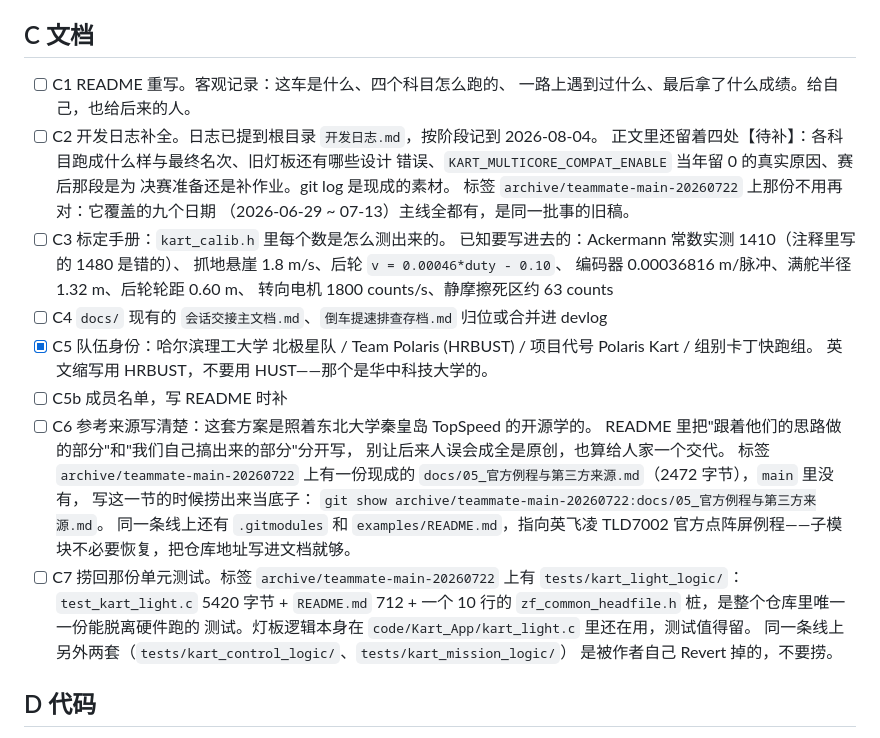
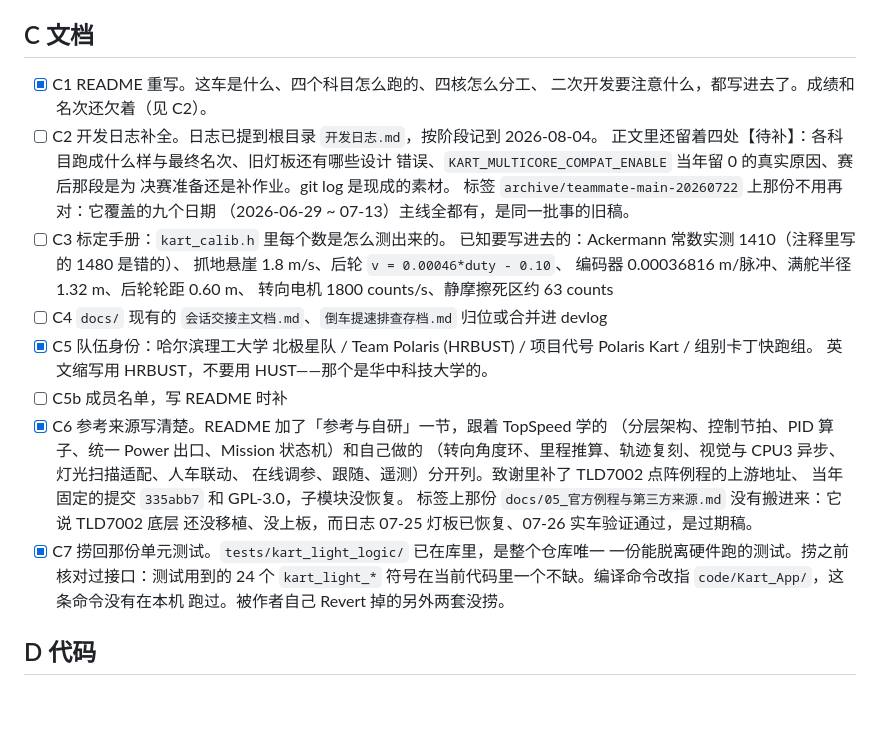
Before and after one commit to Yusei-YK/Polaris-Kart-TC387, a Markdown page: docs/TODO.md, the part around the change. Rendered like a GitHub page; blank space fills up the shorter version.

```diff
--- a/docs/TODO.md
+++ b/docs/TODO.md
@@ -109,8 +109,8 @@ commit；`freeze/light-voice-20260726` 和上表那个 tag 同一个 commit；
 
 ## C 文档
 
-- [ ] C1 README 重写。客观记录：这车是什么、四个科目怎么跑的、
-      一路上遇到过什么、最后拿了什么成绩。给自己，也给后来的人。
+- [x] C1 README 重写。这车是什么、四个科目怎么跑的、四核怎么分工、
+      二次开发要注意什么，都写进去了。成绩和名次还欠着（见 C2）。
 - [ ] C2 开发日志补全。日志已提到根目录 `开发日志.md`，按阶段记到 2026-08-04。
       正文里还留着四处【待补】：各科目跑成什么样与最终名次、旧灯板还有哪些设计
       错误、`KART_MULTICORE_COMPAT_ENABLE` 当年留 0 的真实原因、赛后那段是为
@@ -128,21 +128,17 @@ commit；`freeze/light-voice-20260726` 和上表那个 tag 同一个 commit；
       项目代号 Polaris Kart / 组别卡丁快跑组。
       英文缩写用 HRBUST，不要用 HUST——那个是华中科技大学的。
 - [ ] C5b 成员名单，写 README 时补
-- [ ] C6 参考来源写清楚：这套方案是照着东北大学秦皇岛 TopSpeed 的开源学的。
-      README 里把"跟着他们的思路做的部分"和"我们自己搞出来的部分"分开写，
-      别让后来人误会成全是原创，也算给人家一个交代。
-      标签 `archive/teammate-main-20260722` 上有一份现成的
-      `docs/05_官方例程与第三方来源.md`（2472 字节），`main` 里没有，
-      写这一节的时候捞出来当底子：
-      `git show archive/teammate-main-20260722:docs/05_官方例程与第三方来源.md`。
-      同一条线上还有 `.gitmodules` 和 `examples/README.md`，指向英飞凌 TLD7002
-      官方点阵屏例程——子模块不必要恢复，把仓库地址写进文档就够。
-- [ ] C7 捞回那份单元测试。标签 `archive/teammate-main-20260722` 上有
-      `tests/kart_light_logic/`：`test_kart_light.c` 5420 字节 + `README.md` 712 +
-      一个 10 行的 `zf_common_headfile.h` 桩，是整个仓库里唯一一份能脱离硬件跑的
-      测试。灯板逻辑本身在 `code/Kart_App/kart_light.c` 里还在用，测试值得留。
-      同一条线上另外两套（`tests/kart_control_logic/`、`tests/kart_mission_logic/`）
-      是被作者自己 Revert 掉的，不要捞。
+- [x] C6 参考来源写清楚。README 加了「参考与自研」一节，跟着 TopSpeed 学的
+      （分层架构、控制节拍、PID 算子、统一 Power 出口、Mission 状态机）和自己做的
+      （转向角度环、里程推算、轨迹复刻、视觉与 CPU3 异步、灯光扫描适配、人车联动、
+      在线调参、跟随、遥测）分开列。致谢里补了 TLD7002 点阵例程的上游地址、
+      当年固定的提交 `335abb7` 和 GPL-3.0，子模块没恢复。
+      标签上那份 `docs/05_官方例程与第三方来源.md` 没有搬进来：它说 TLD7002 底层
+      还没移植、没上板，而日志 07-25 灯板已恢复、07-26 实车验证通过，是过期稿。
+- [x] C7 捞回那份单元测试。`tests/kart_light_logic/` 已在库里，是整个仓库唯一
+      一份能脱离硬件跑的测试。捞之前核对过接口：测试用到的 24 个 `kart_light_*`
+      符号在当前代码里一个不缺。编译命令改指 `code/Kart_App/`，这条命令没有在本机
+      跑过。被作者自己 Revert 掉的另外两套没捞。
 
 ## D 代码
 
```
Also changed, not shown: README.md (+29 -0 lines).
